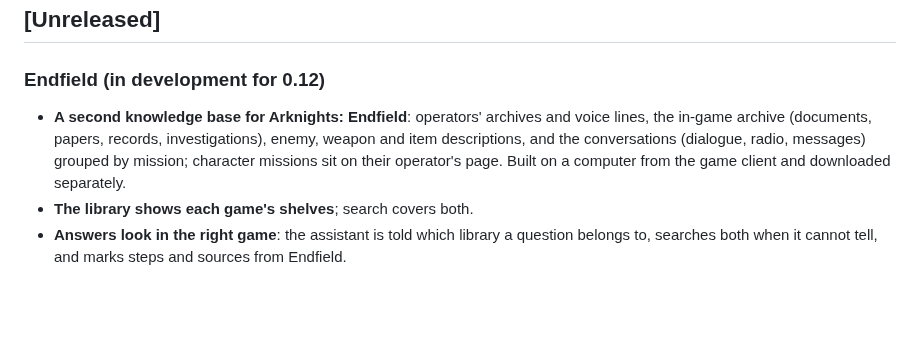
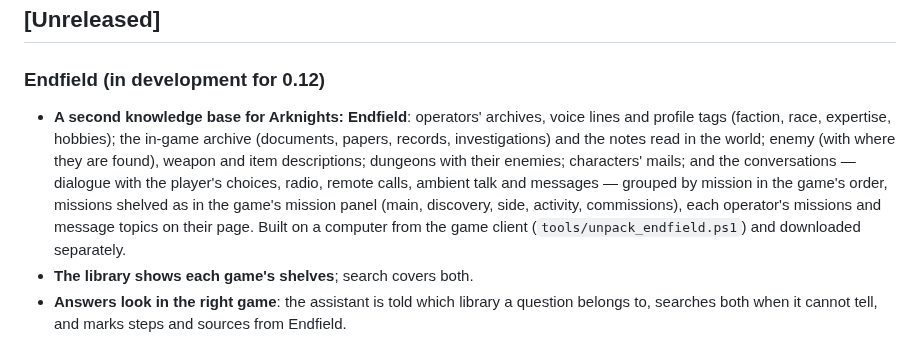
Before and after one commit to hhikr/ArkLores, a Markdown page: CHANGELOG.md, the part around the change. Rendered like a GitHub page; blank space fills up the shorter version.

Commit message:
Changelog: Endfield content

```diff
--- a/CHANGELOG.md
+++ b/CHANGELOG.md
@@ -6,7 +6,7 @@ All notable changes to ArkLores will be documented in this file.
 
 ### Endfield (in development for 0.12)
 
-- **A second knowledge base for Arknights: Endfield**: operators' archives and voice lines, the in-game archive (documents, papers, records, investigations), enemy, weapon and item descriptions, and the conversations (dialogue, radio, messages) grouped by mission; character missions sit on their operator's page. Built on a computer from the game client and downloaded separately.
+- **A second knowledge base for Arknights: Endfield**: operators' archives, voice lines and profile tags (faction, race, expertise, hobbies); the in-game archive (documents, papers, records, investigations) and the notes read in the world; enemy (with where they are found), weapon and item descriptions; dungeons with their enemies; characters' mails; and the conversations — dialogue with the player's choices, radio, remote calls, ambient talk and messages — grouped by mission in the game's order, missions shelved as in the game's mission panel (main, discovery, side, activity, commissions), each operator's missions and message topics on their page. Built on a computer from the game client (`tools/unpack_endfield.ps1`) and downloaded separately.
 - **The library shows each game's shelves**; search covers both.
 - **Answers look in the right game**: the assistant is told which library a question belongs to, searches both when it cannot tell, and marks steps and sources from Endfield.
 
```
